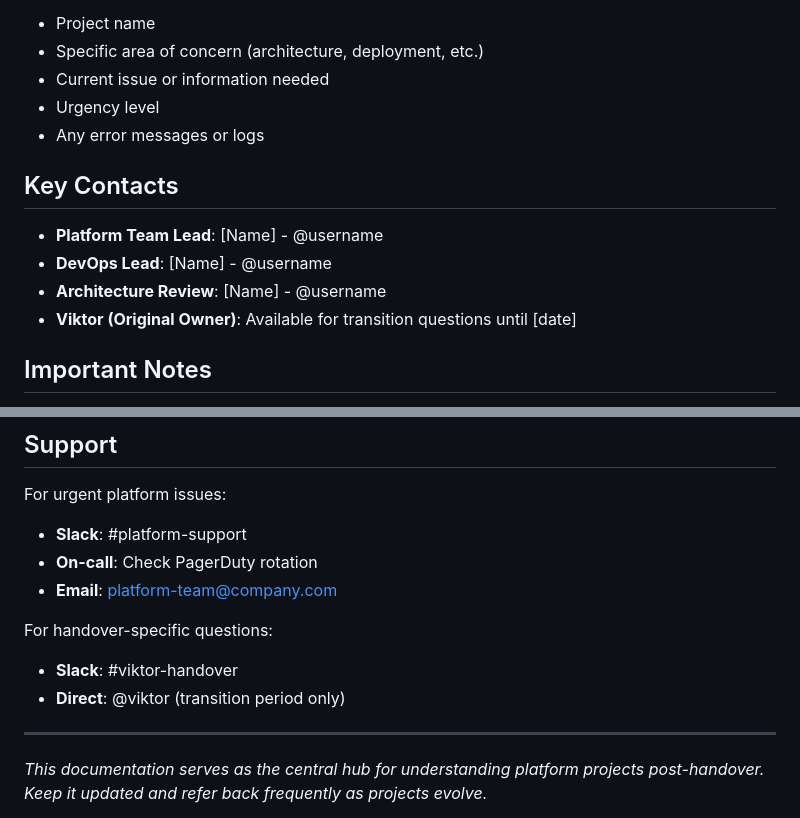
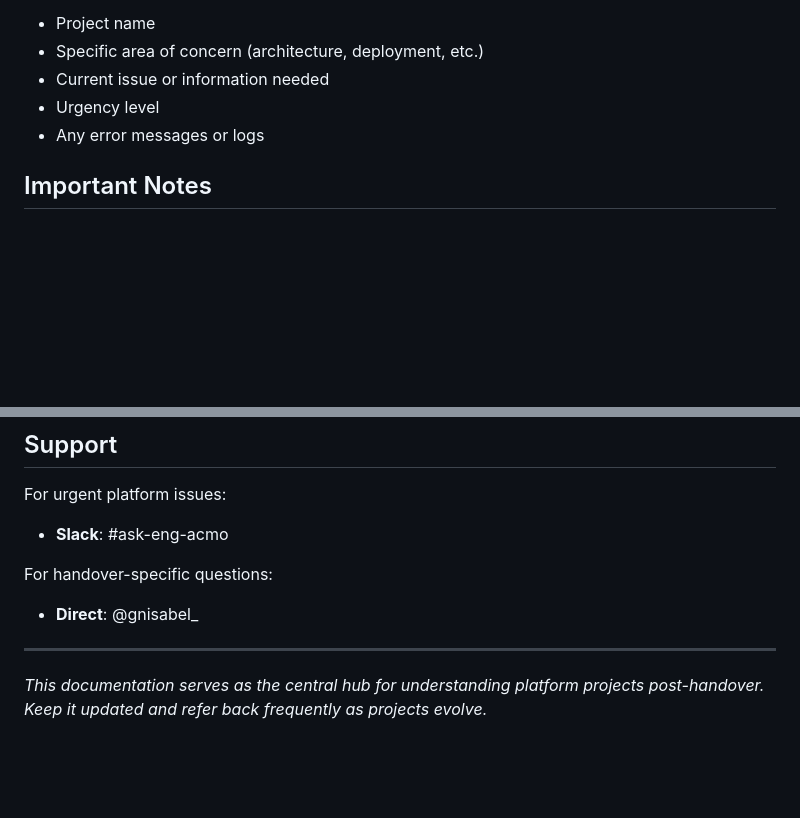
Before and after one commit to isabel-gan-text/mistral-rag-platform-handover, a Markdown page: README.md, 2 parts joined by grey strips. Drawn GitHub-style; blank space fills up the shorter version.

```diff
--- a/README.md
+++ b/README.md
@@ -70,13 +70,6 @@ When asking about a project, please include:
 - Urgency level
 - Any error messages or logs
 
-## Key Contacts
-
-- **Platform Team Lead**: [Name] - @username
-- **DevOps Lead**: [Name] - @username
-- **Architecture Review**: [Name] - @username
-- **Viktor (Original Owner)**: Available for transition questions until [date]
-
 ## Important Notes
 
 ⚠️ **Transition Period**: Some projects may still be in active handover. Check individual project status before making changes.
@@ -96,13 +89,10 @@ To update project information:
 ## Support
 
 For urgent platform issues:
-- **Slack**: #platform-support
-- **On-call**: Check PagerDuty rotation
-- **Email**: platform-team@company.com
+- **Slack**: #ask-eng-acmo
 
 For handover-specific questions:
-- **Slack**: #viktor-handover
-- **Direct**: @viktor (transition period only)
+- **Direct**: @gnisabel_
 
 ---
 
```
